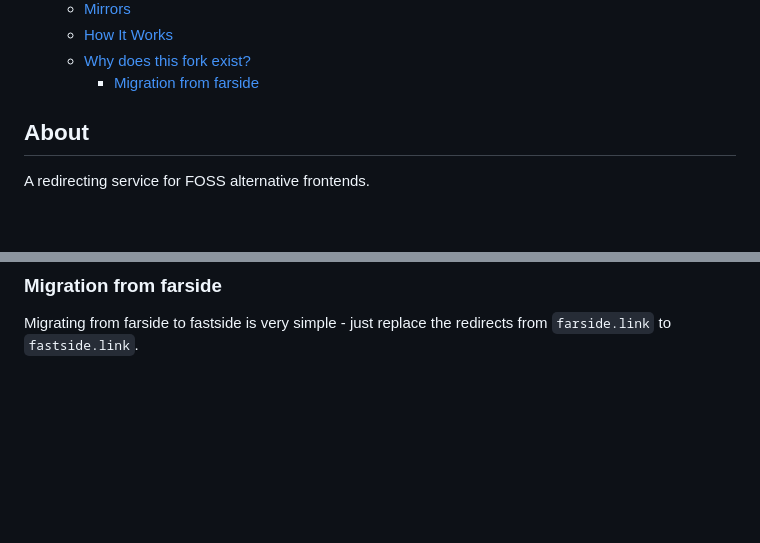
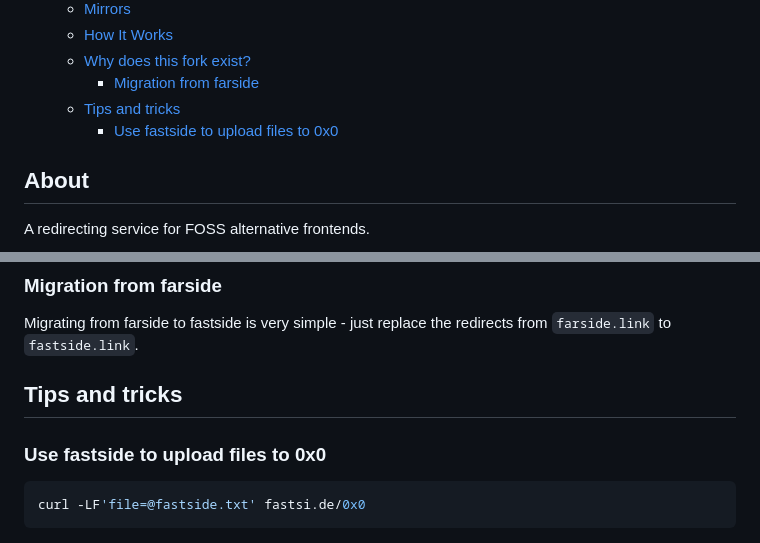
Before and after one commit to cofob/fastside, a Markdown page: README.md, 2 parts joined by grey strips. Rendered like a GitHub page; blank space fills up the shorter version.

Commit message:
Add "Tips and tricks" section

````diff
--- a/README.md
+++ b/README.md
@@ -13,6 +13,8 @@ Contents
   - [How It Works](#how-it-works)
   - [Why does this fork exist?](#why-does-this-fork-exist)
     - [Migration from farside](#migration-from-farside)
+  - [Tips and tricks](#tips-and-tricks)
+    - [Use fastside to upload files to 0x0](#use-fastside-to-upload-files-to-0x0)
 
 ## About
 
@@ -105,3 +107,11 @@ supports http3, which saves us an additional 100-150 ms.
 ### Migration from farside
 
 Migrating from farside to fastside is very simple - just replace the redirects from `farside.link` to `fastside.link`.
+
+## Tips and tricks
+
+### Use fastside to upload files to 0x0
+
+```bash
+curl -LF'file=@fastside.txt' fastsi.de/0x0
+```
````
